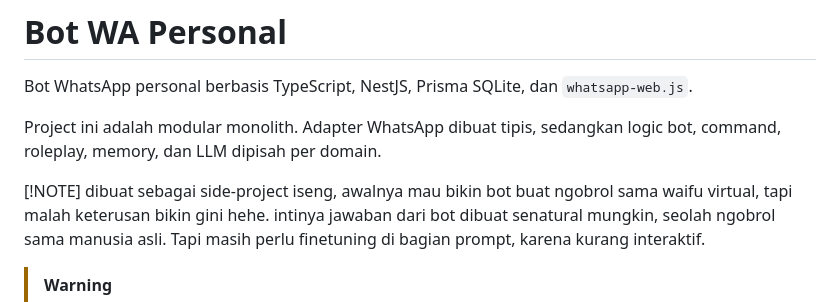
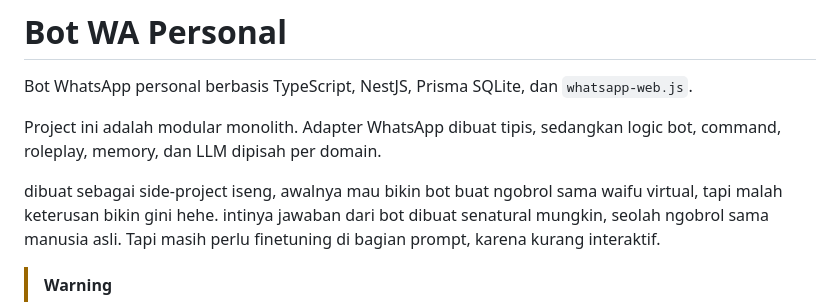
Before and after one commit to rizkyaa-dev/goofy-wa-bots, a Markdown page: README.md, the part around the change. GitHub-like rendering.

Commit message:
GOOFY README

```diff
--- a/README.md
+++ b/README.md
@@ -5,7 +5,6 @@ Bot WhatsApp personal berbasis TypeScript, NestJS, Prisma SQLite, dan `whatsapp-
 
 Project ini adalah modular monolith. Adapter WhatsApp dibuat tipis, sedangkan logic bot, command, roleplay, memory, dan LLM dipisah per domain.
 
-[!NOTE]
 dibuat sebagai side-project iseng, awalnya mau bikin bot buat ngobrol sama waifu virtual, tapi malah keterusan bikin gini hehe. intinya jawaban dari bot dibuat senatural mungkin, seolah ngobrol sama manusia asli. Tapi masih perlu finetuning di bagian prompt, karena kurang interaktif.
 
 > [!WARNING]
```
